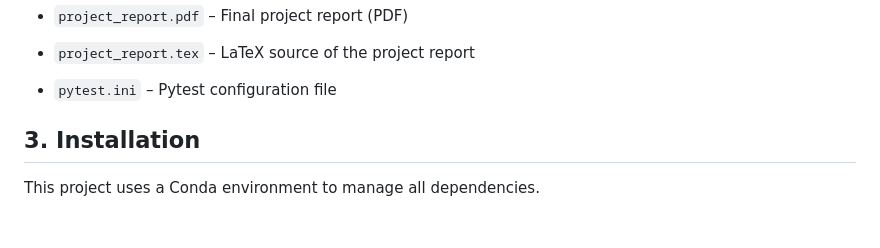
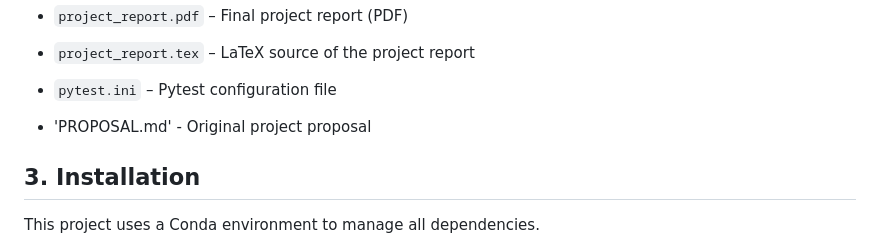
Before and after one commit to krjgmxh2ry-byte/Final_DataProjet_Github, a Markdown page: README.md, the part around the change. Rendered like a GitHub page; blank space fills up the shorter version.

Commit message:
Add project proposal and document it

```diff
--- a/README.md
+++ b/README.md
@@ -41,6 +41,8 @@ The repository is organized as follows:
 - `project_report.pdf` – Final project report (PDF)
 - `project_report.tex` – LaTeX source of the project report
 - `pytest.ini` – Pytest configuration file
+- 'PROPOSAL.md' - Original project proposal
+
 
 
 ## 3. Installation
```
Also changed, not shown: PROPOSAL.md (added).
